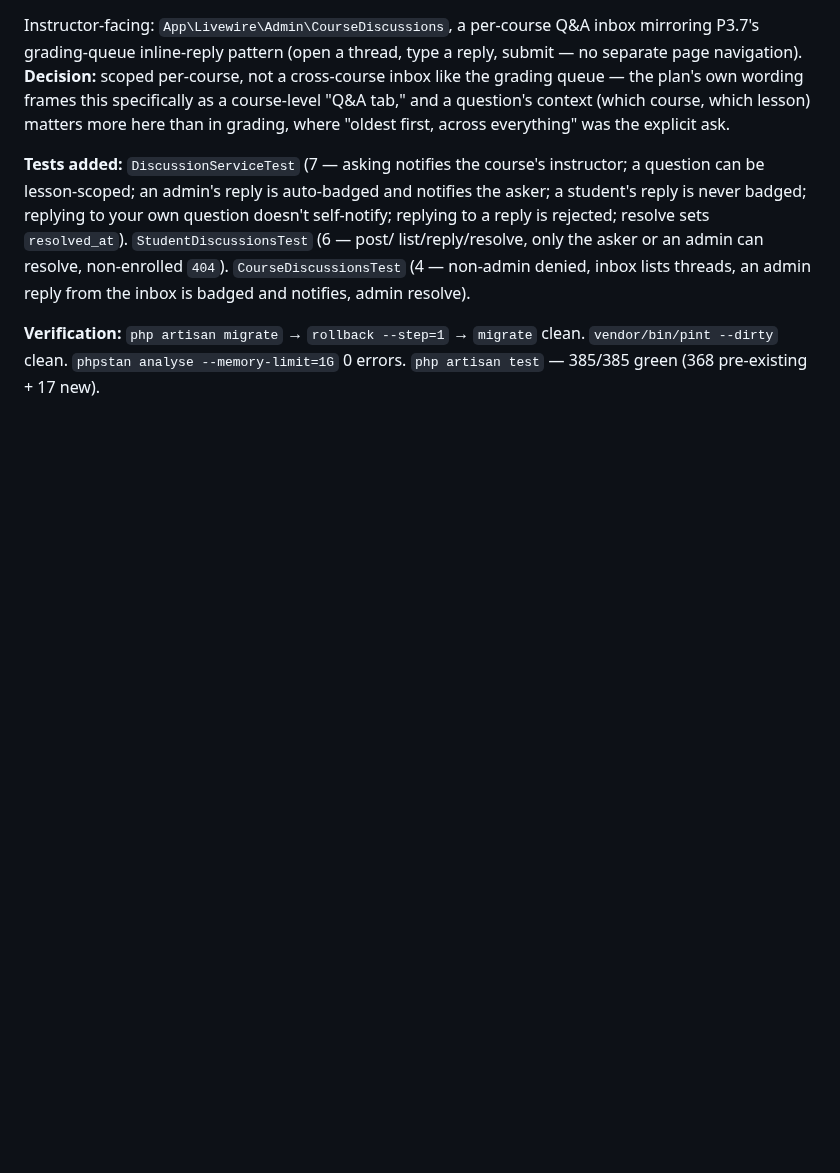
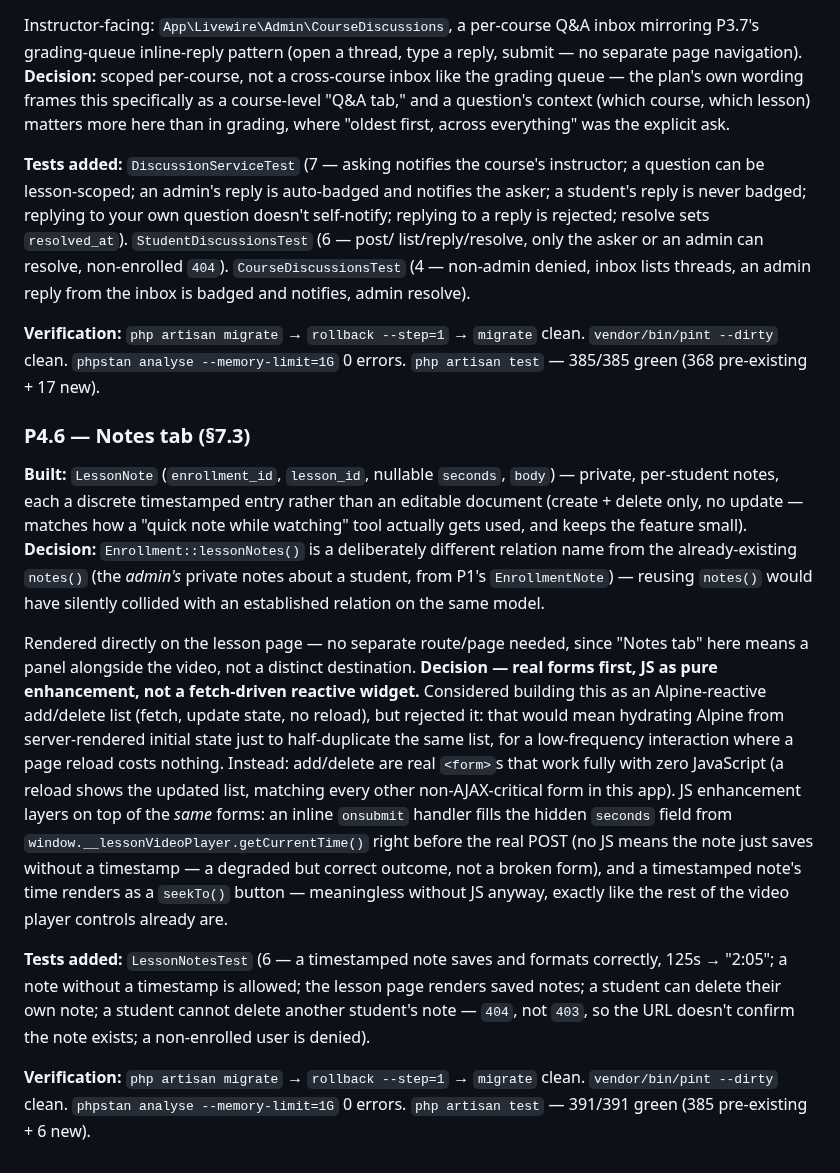
Before and after one commit to mubahood/muhindo-app, a Markdown page: LMS_BUILD_LOG.md, the part around the change. Drawn GitHub-style; blank space fills up the shorter version.

Commit message:
docs(lms): worklog entry for P4.6

```diff
--- a/LMS_BUILD_LOG.md
+++ b/LMS_BUILD_LOG.md
@@ -2323,3 +2323,43 @@ an admin reply from the inbox is badged and notifies, admin resolve).
 **Verification:** `php artisan migrate` → `rollback --step=1` → `migrate`
 clean. `vendor/bin/pint --dirty` clean. `phpstan analyse --memory-limit=1G`
 0 errors. `php artisan test` — 385/385 green (368 pre-existing + 17 new).
+
+### P4.6 — Notes tab (§7.3)
+
+**Built:** `LessonNote` (`enrollment_id`, `lesson_id`, nullable `seconds`,
+`body`) — private, per-student notes, each a discrete timestamped entry
+rather than an editable document (create + delete only, no update — matches
+how a "quick note while watching" tool actually gets used, and keeps the
+feature small). **Decision:** `Enrollment::lessonNotes()` is a deliberately
+different relation name from the already-existing `notes()` (the *admin's*
+private notes about a student, from P1's `EnrollmentNote`) — reusing
+`notes()` would have silently collided with an established relation on the
+same model.
+
+Rendered directly on the lesson page — no separate route/page needed, since
+"Notes tab" here means a panel alongside the video, not a distinct
+destination. **Decision — real forms first, JS as pure enhancement, not a
+fetch-driven reactive widget.** Considered building this as an
+Alpine-reactive add/delete list (fetch, update state, no reload), but
+rejected it: that would mean hydrating Alpine from server-rendered initial
+state just to half-duplicate the same list, for a low-frequency
+interaction where a page reload costs nothing. Instead: add/delete are
+real `<form>`s that work fully with zero JavaScript (a reload shows the
+updated list, matching every other non-AJAX-critical form in this app).
+JS enhancement layers on top of the *same* forms: an inline `onsubmit`
+handler fills the hidden `seconds` field from
+`window.__lessonVideoPlayer.getCurrentTime()` right before the real POST
+(no JS means the note just saves without a timestamp — a degraded but
+correct outcome, not a broken form), and a timestamped note's time renders
+as a `seekTo()` button — meaningless without JS anyway, exactly like the
+rest of the video player controls already are.
+
+**Tests added:** `LessonNotesTest` (6 — a timestamped note saves and
+formats correctly, 125s → "2:05"; a note without a timestamp is allowed;
+the lesson page renders saved notes; a student can delete their own note;
+a student cannot delete another student's note — `404`, not `403`, so the
+URL doesn't confirm the note exists; a non-enrolled user is denied).
+
+**Verification:** `php artisan migrate` → `rollback --step=1` → `migrate`
+clean. `vendor/bin/pint --dirty` clean. `phpstan analyse --memory-limit=1G`
+0 errors. `php artisan test` — 391/391 green (385 pre-existing + 6 new).
```
